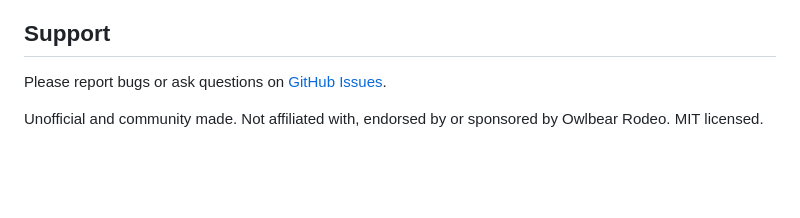
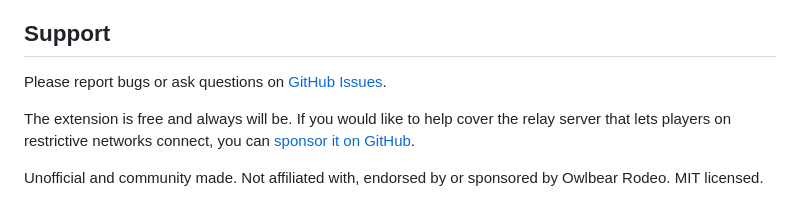
Before and after one commit to georgedakoul/obr-table-video, a Markdown page: docs/store.md, the part around the change. GitHub-like rendering; blank space fills up the shorter version.

```diff
--- a/docs/store.md
+++ b/docs/store.md
@@ -68,5 +68,9 @@ are in the [disclosure section of the README](https://github.com/georgedakoul/ob
 Please report bugs or ask questions on
 [GitHub Issues](https://github.com/georgedakoul/obr-table-video/issues).
 
+The extension is free and always will be. If you would like to help cover the
+relay server that lets players on restrictive networks connect, you can
+[sponsor it on GitHub](https://github.com/sponsors/georgedakoul).
+
 Unofficial and community made. Not affiliated with, endorsed by or sponsored by
 Owlbear Rodeo. MIT licensed.
```
Also changed, not shown: README.md (+7 -0 lines).
